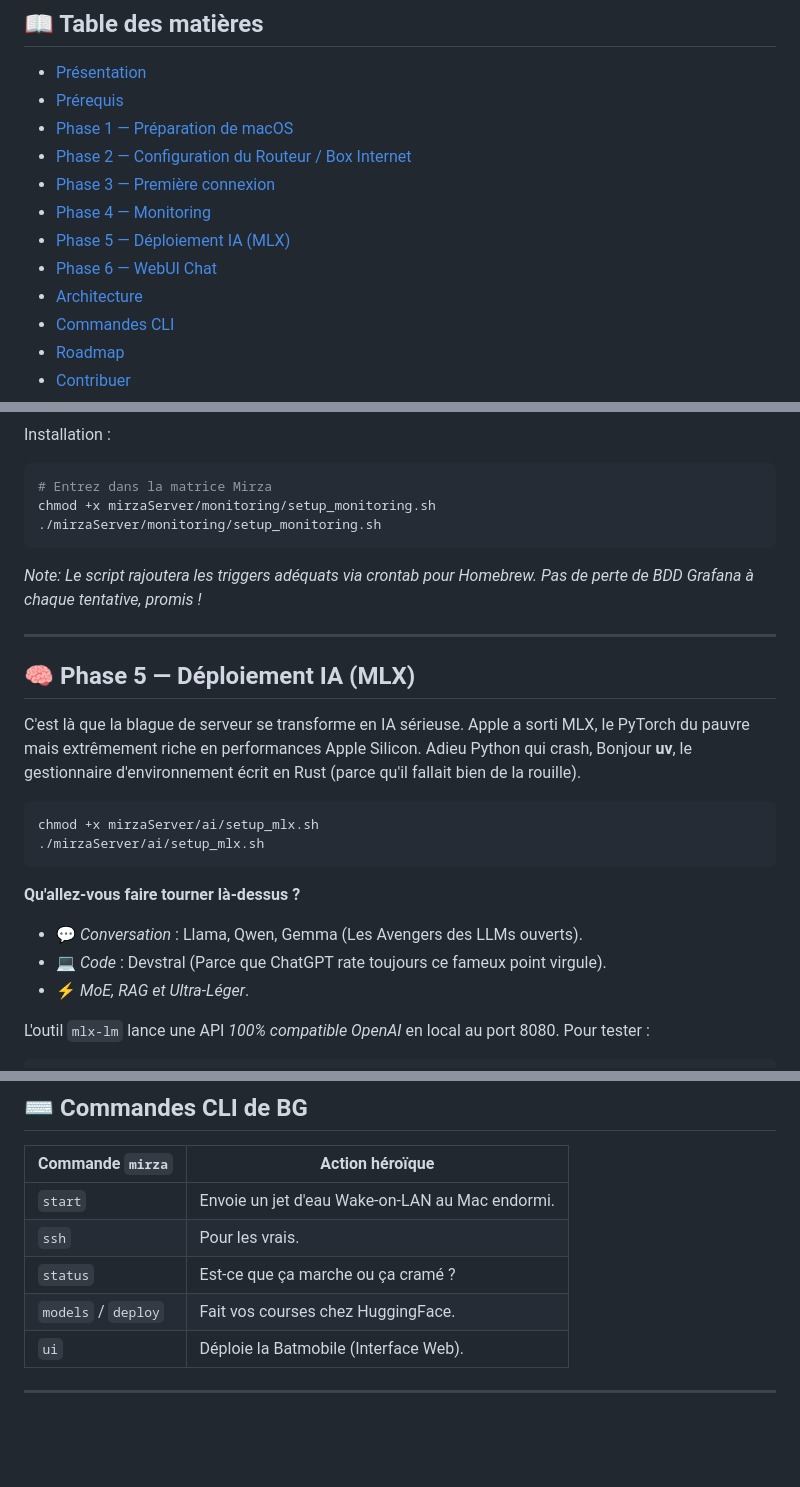
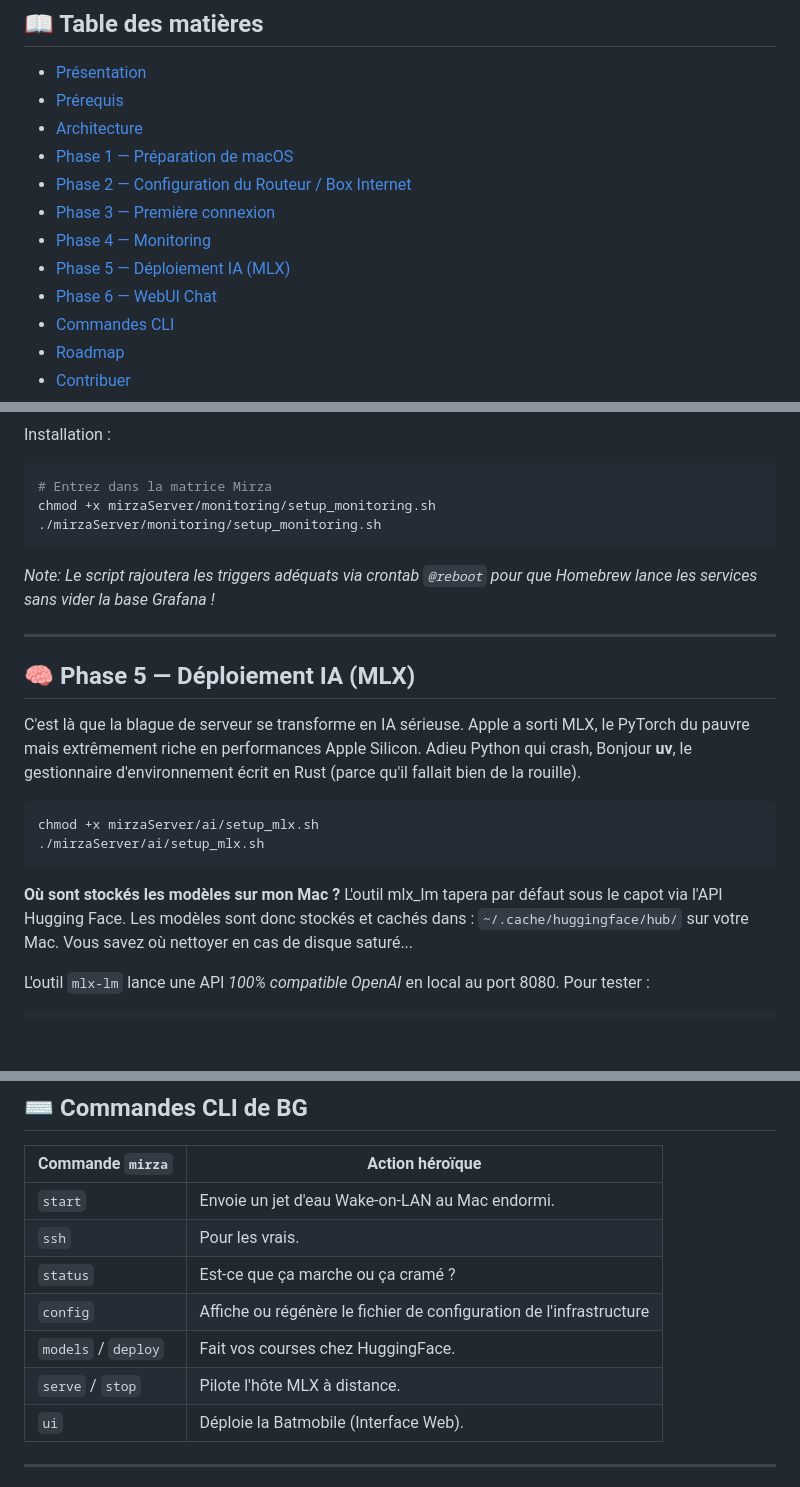
Before and after one commit to Petrichoeur/mirza.local, a Markdown page: readmeFR.md, 3 parts joined by grey strips. GitHub-like rendering; blank space fills up the shorter version.

````diff
--- a/readmeFR.md
+++ b/readmeFR.md
@@ -22,13 +22,13 @@
 
 - [Présentation](#-présentation)
 - [Prérequis](#-prérequis)
+- [Architecture](#-architecture)
 - [Phase 1 — Préparation de macOS](#-phase-1--préparation-de-macos-depuis-linterface-graphique)
 - [Phase 2 — Configuration du Routeur / Box Internet](#-phase-2--configuration-du-routeur--box-internet)
 - [Phase 3 — Première connexion](#-phase-3--première-connexion)
 - [Phase 4 — Monitoring](#-phase-4--monitoring)
 - [Phase 5 — Déploiement IA (MLX)](#-phase-5--déploiement-ia-mlx)
 - [Phase 6 — WebUI Chat](#-phase-6--webui-chat)
-- [Architecture](#-architecture)
 - [Commandes CLI](#-commandes-cli)
 - [Roadmap](#-roadmap)
 - [Contribuer](#-contribuer)
@@ -132,7 +172,7 @@ Installation :
 chmod +x mirzaServer/monitoring/setup_monitoring.sh
 ./mirzaServer/monitoring/setup_monitoring.sh
 ```
-*Note: Le script rajoutera les triggers adéquats via crontab pour Homebrew. Pas de perte de BDD Grafana à chaque tentative, promis !*
+*Note: Le script rajoutera les triggers adéquats via crontab `@reboot` pour que Homebrew lance les services sans vider la base Grafana !*
 
 ---
 
@@ -145,10 +185,8 @@ chmod +x mirzaServer/ai/setup_mlx.sh
 ./mirzaServer/ai/setup_mlx.sh
 ```
 
-**Qu'allez-vous faire tourner là-dessus ?**
-- 💬 *Conversation* : Llama, Qwen, Gemma (Les Avengers des LLMs ouverts).
-- 💻 *Code* : Devstral (Parce que ChatGPT rate toujours ce fameux point virgule).
-- ⚡ *MoE, RAG et Ultra-Léger*.
+**Où sont stockés les modèles sur mon Mac ?**
+L'outil mlx_lm tapera par défaut sous le capot via l'API Hugging Face. Les modèles sont donc stockés et cachés dans : `~/.cache/huggingface/hub/` sur votre Mac. Vous savez où nettoyer en cas de disque saturé...
 
 L'outil `mlx-lm` lance une API *100% compatible OpenAI* en local au port 8080.
 Pour tester :
@@ -184,7 +222,9 @@ Allez sur `http://localhost:3333` et amusez-vous.
 | `start` | Envoie un jet d'eau Wake-on-LAN au Mac endormi. |
 | `ssh` | Pour les vrais. |
 | `status` | Est-ce que ça marche ou ça cramé ? |
+| `config` | Affiche ou régénère le fichier de configuration de l'infrastructure |
 | `models` / `deploy` | Fait vos courses chez HuggingFace. |
+| `serve` / `stop` | Pilote l'hôte MLX à distance. |
 | `ui` | Déploie la Batmobile (Interface Web). |
 
 ---
````
Also changed, not shown: other parts of readmeFR.md (+42 -2 lines), README.md (+50 -9 lines).
